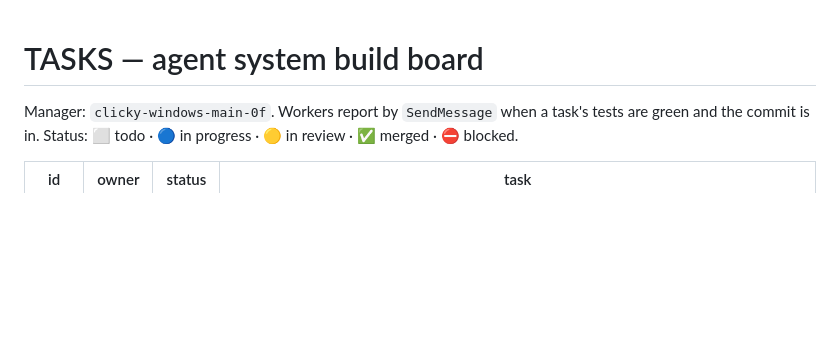
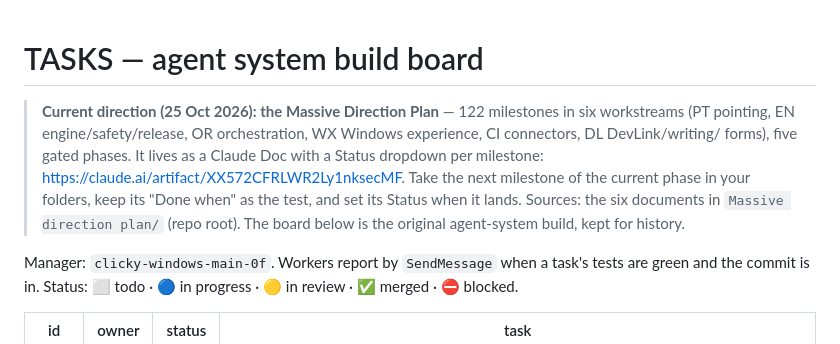
Before and after one commit to Mar1tz/clicky-windows, a Markdown page: TASKS.md, the part around the change. Rendered like a GitHub page; blank space fills up the shorter version.

Commit message:
[mgr] TASKS.md points every session at the Massive Direction Plan
Co-Authored-By: Claude Opus 5.5 <noreply@anthropic.com>

```diff
--- a/TASKS.md
+++ b/TASKS.md
@@ -1,4 +1,14 @@
 # TASKS — agent system build board
+
+> **Current direction (25 Oct 2026): the Massive Direction Plan** — 122
+> milestones in six workstreams (PT pointing, EN engine/safety/release, OR
+> orchestration, WX Windows experience, CI connectors, DL DevLink/writing/
+> forms), five gated phases. It lives as a Claude Doc with a Status dropdown
+> per milestone: https://claude.ai/artifact/XX572CFRLWR2Ly1nksecMF. Take the
+> next milestone of the current phase in your folders, keep its "Done when"
+> as the test, and set its Status when it lands. Sources: the six documents
+> in `Massive direction plan/` (repo root). The board below is the original
+> agent-system build, kept for history.
 
 Manager: `clicky-windows-main-0f`. Workers report by `SendMessage` when a
 task's tests are green and the commit is in. Status: ⬜ todo · 🔵 in progress
```
